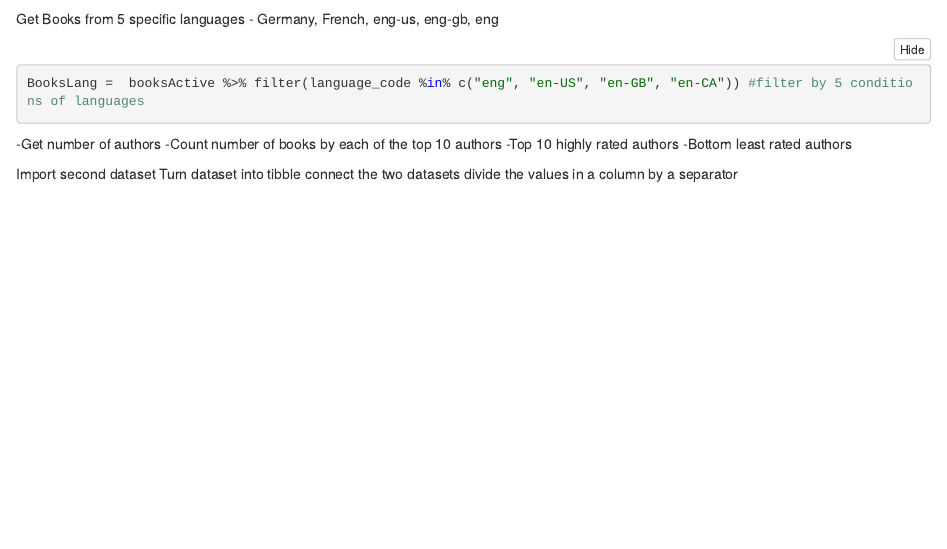
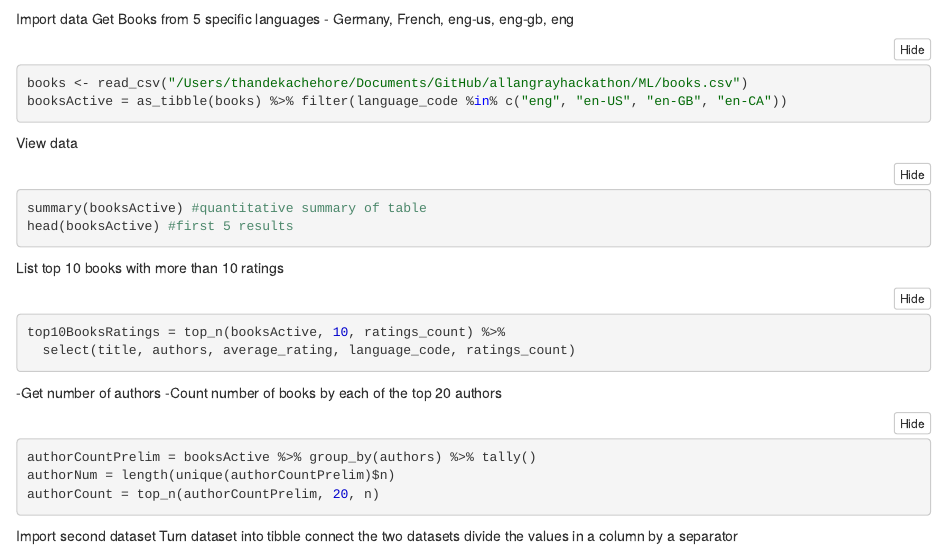
Before and after one commit to phumelelajuliet/allangrayhackathon, an R Markdown document (ML/Hackathon Clustering.Rmd): the page in a window 1100 px wide, from 600 px down before the commit and from 220 px down after it, so that both start at the same text. The pictures show the output file ML/Hackathon Clustering.nb.html that the author committed with the source, opened offline.

Commit message:
Starting on second dataset

````diff
--- a/ML/Hackathon Clustering.Rmd
+++ b/ML/Hackathon Clustering.Rmd
@@ -13,6 +13,8 @@ library("ggplot2")
 
 
 Import data
+Get Books from 5 specific languages
+- Germany, French, eng-us, eng-gb, eng
 ```{r}
 books <- read_csv("/Users/thandekachehore/Documents/GitHub/allangrayhackathon/ML/books.csv")
 booksActive = as_tibble(books) %>% filter(language_code %in% c("eng", "en-US", "en-GB", "en-CA"))
@@ -31,22 +33,24 @@ top10BooksRatings = top_n(booksActive, 10, ratings_count) %>%
   select(title, authors, average_rating, language_code, ratings_count)
 ```
 
-Get Books from 5 specific languages
-- Germany, French, eng-us, eng-gb, eng
+
+-Get number of authors
+-Count number of books by each of the top 20 authors
+
 ```{r}
-BooksLang =  booksActive %>% filter(language_code %in% c("eng", "en-US", "en-GB", "en-CA")) #filter by 5 conditions of languages
+authorCountPrelim = booksActive %>% group_by(authors) %>% tally()
+authorNum = length(unique(authorCountPrelim)$n)
+authorCount = top_n(authorCountPrelim, 20, n)
 ```
 
--Get number of authors
--Count number of books by each of the top 10 authors
--Top 10 highly rated authors
--Bottom least rated authors
-```{r}
 
-```
 
 
 Import second dataset
 Turn dataset into  tibble
 connect the two datasets
 divide the values in a column by a separator
+
+```{r}
+
+```
````
Also changed, not shown: ML/Hackathon Clustering.nb.html, 2 other files.
